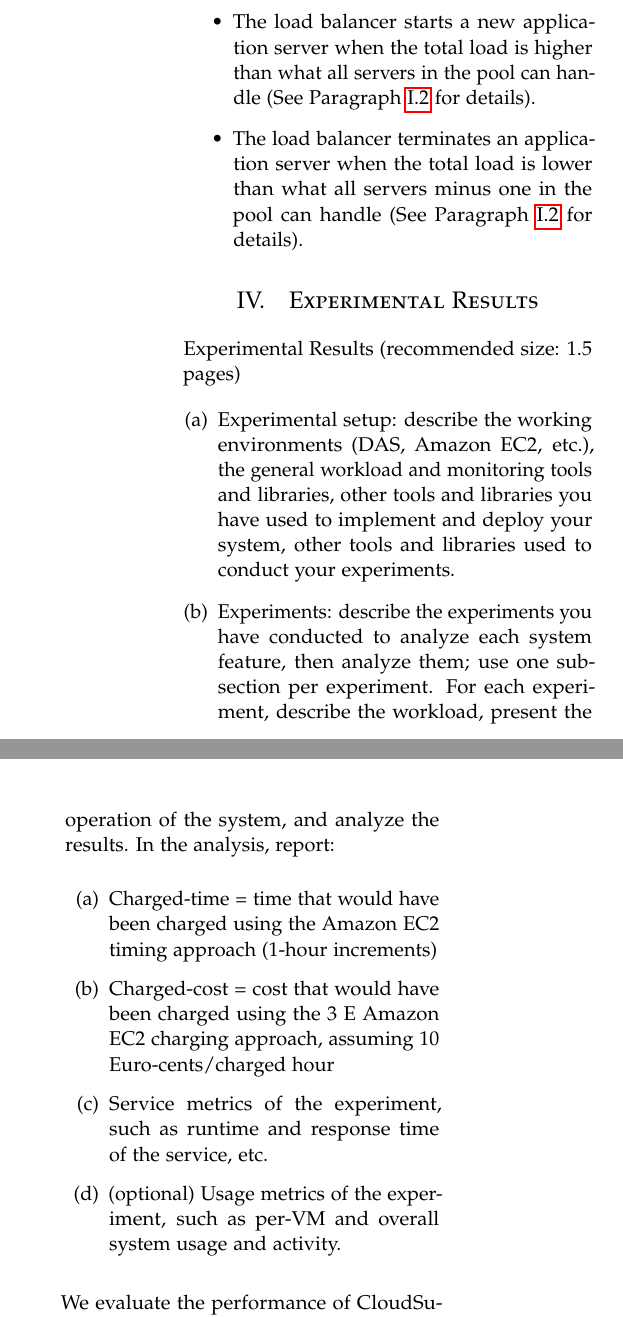
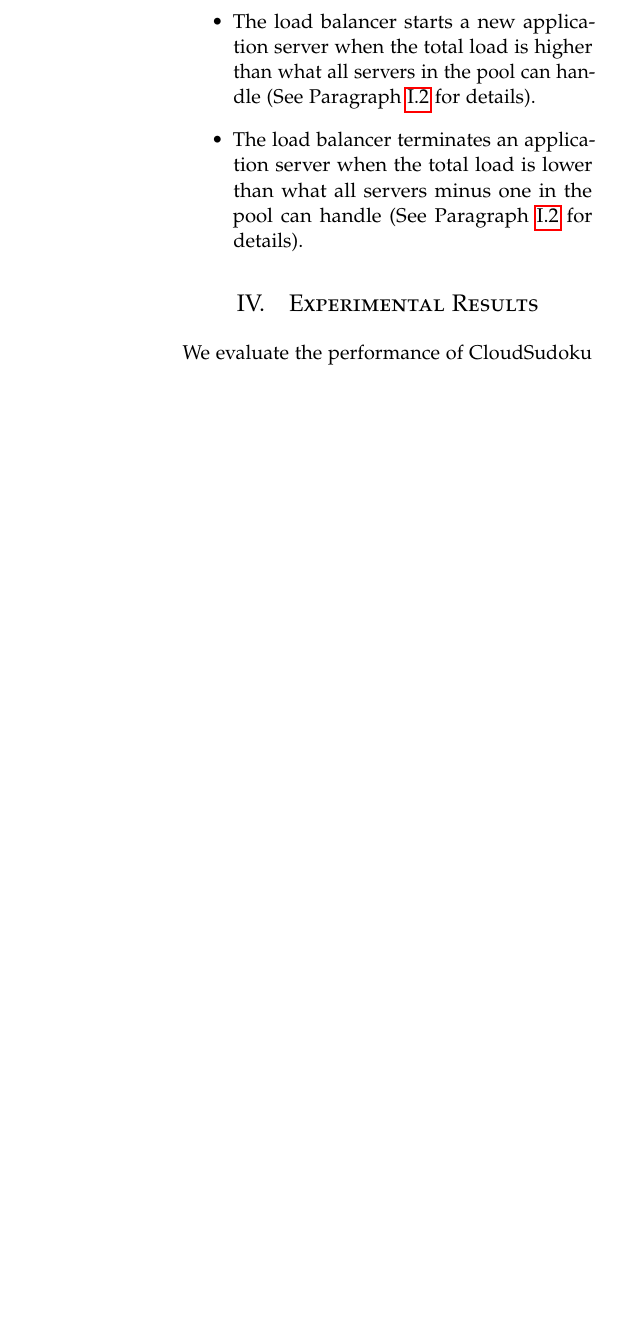
Before and after one commit to nickyadvokaat/GridCloudComputing, a LaTeX paper (report/report.tex, which reads report/sections/experiments.tex): two parts of the columns of page 4 of 7 before the commit and part of one column of page 4 of 7 after it, the two joined at a grey line, cut so that both start at the same text, the shorter picture padded with empty space. Compiled offline with pdfLaTeX.

Commit message:
Some implementation details in experiments, remove assignment

```diff
--- a/report/sections/experiments.tex
+++ b/report/sections/experiments.tex
@@ -1,17 +0,0 @@
-Experimental Results (recommended size: 1.5 pages)
-
-\begin{enumerate}[(a)]
-	\item Experimental setup: describe the working environments (DAS, Amazon EC2,
-	etc.), the general workload and monitoring tools and libraries, other tools and libraries you have used to implement and deploy your system, other tools and libraries used to conduct your experiments.
-	\item Experiments: describe the experiments you have conducted to analyze each system feature, then analyze them; use one sub-section per experiment. For each experiment, describe the workload, present the operation of the system, and analyze the results. In the analysis, report:
-	\begin{enumerate}
-		\item Charged-time = time that would have been charged using the Amazon EC2 timing approach (1-hour increments)
-		\item Charged-cost = cost that would have been charged using the 3
-		E
-		Amazon EC2 charging approach, assuming 10 Euro-cents/charged hour
-		\item Service metrics of the experiment, such as runtime and response time of
-		the service, etc.
-		\item (optional) Usage metrics of the experiment, such as per-VM and overall
-		system usage and activity.
-	\end{enumerate}
-\end{enumerate}
@@ -26,14 +11,18 @@ It contains a large list of partially completed puzzles. Within random intervals
 The workload program is multithreaded to allow new requests to be made while others are still active.
 Alongside the workload generation there is a monitoring thread which inspects and logs data from the load balancer such as the number of active machines and resource usage.
 
-Figure~\ref{fig:asdf} shows the workload and the number of solver machines over a period of time. Machines allocated when the workload is high, and they are terminated when it drops.
+Figure~\ref{fig:exp:load} shows the workload and the number of solver machines over a period of time.
+Machines allocated when the workload is high, and they are terminated when it drops.
 
 \begin{figure}[H]
 	\includegraphics[width=\linewidth]{load_and_machines}
 	\caption{The workload(blue) and the number of machines(green) plotted over time}
-	\label{fig:asdf}
+	\label{fig:exp:load}
 \end{figure}
 
+The workload is the sum of the workloads for all application servers.
+Each 30 seconds, when the clean up task is run, the load of each server will decrease by its typical max load.
+In the plot, if the total workload drops, but not all the way to zero, this means that the total workload was too high to handle and a new instance will be started.
 
 Figure~\ref{fig:exp:response} shows the distribution of the response time the end user experiences when making a request. Data for this experiment was gathered during varying workload. It shows that although there is some variation, the delay is always less than 60 milliseconds.
 
```
Also changed, not shown: report/sections/experiments.tex (8 more changed lines).
